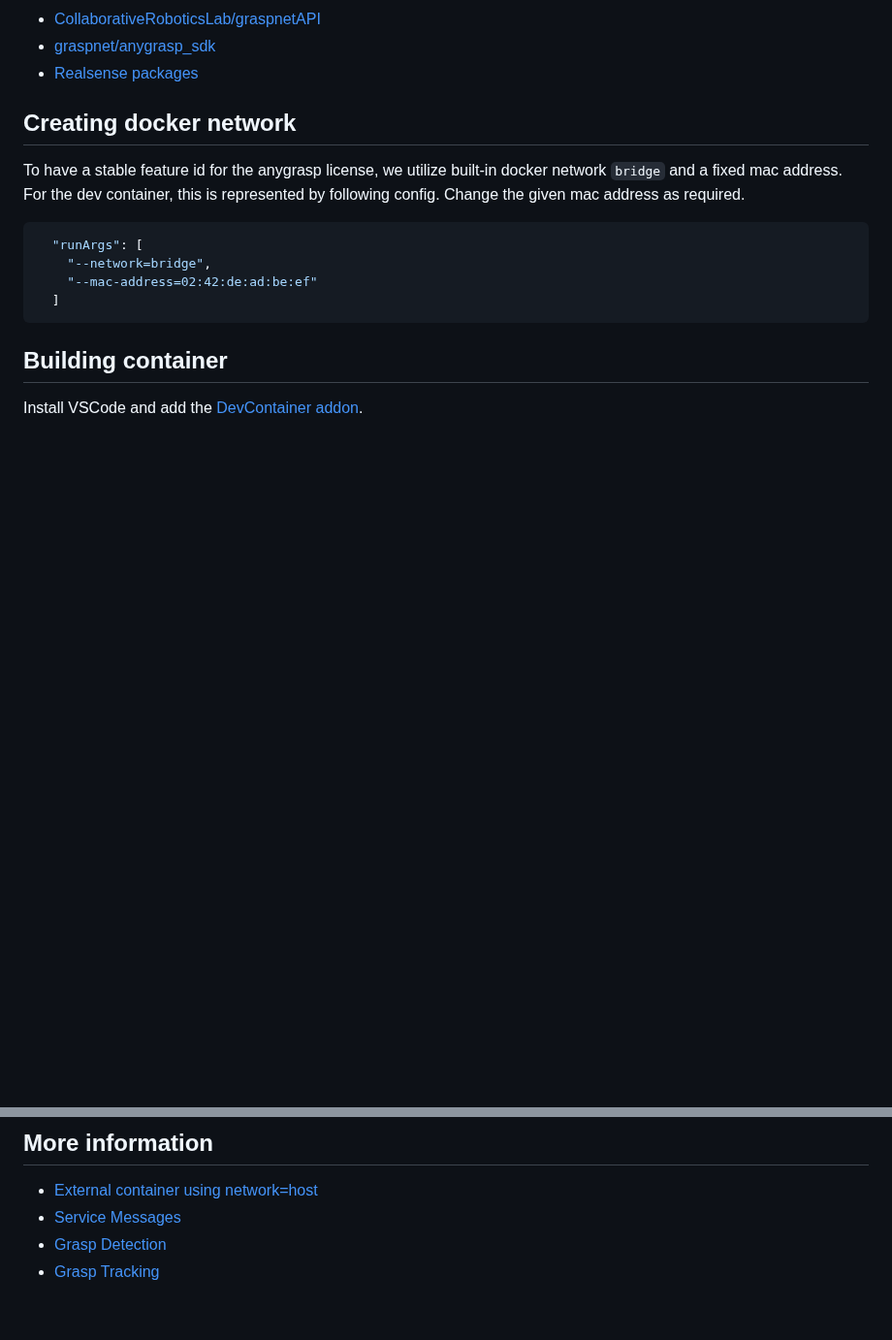
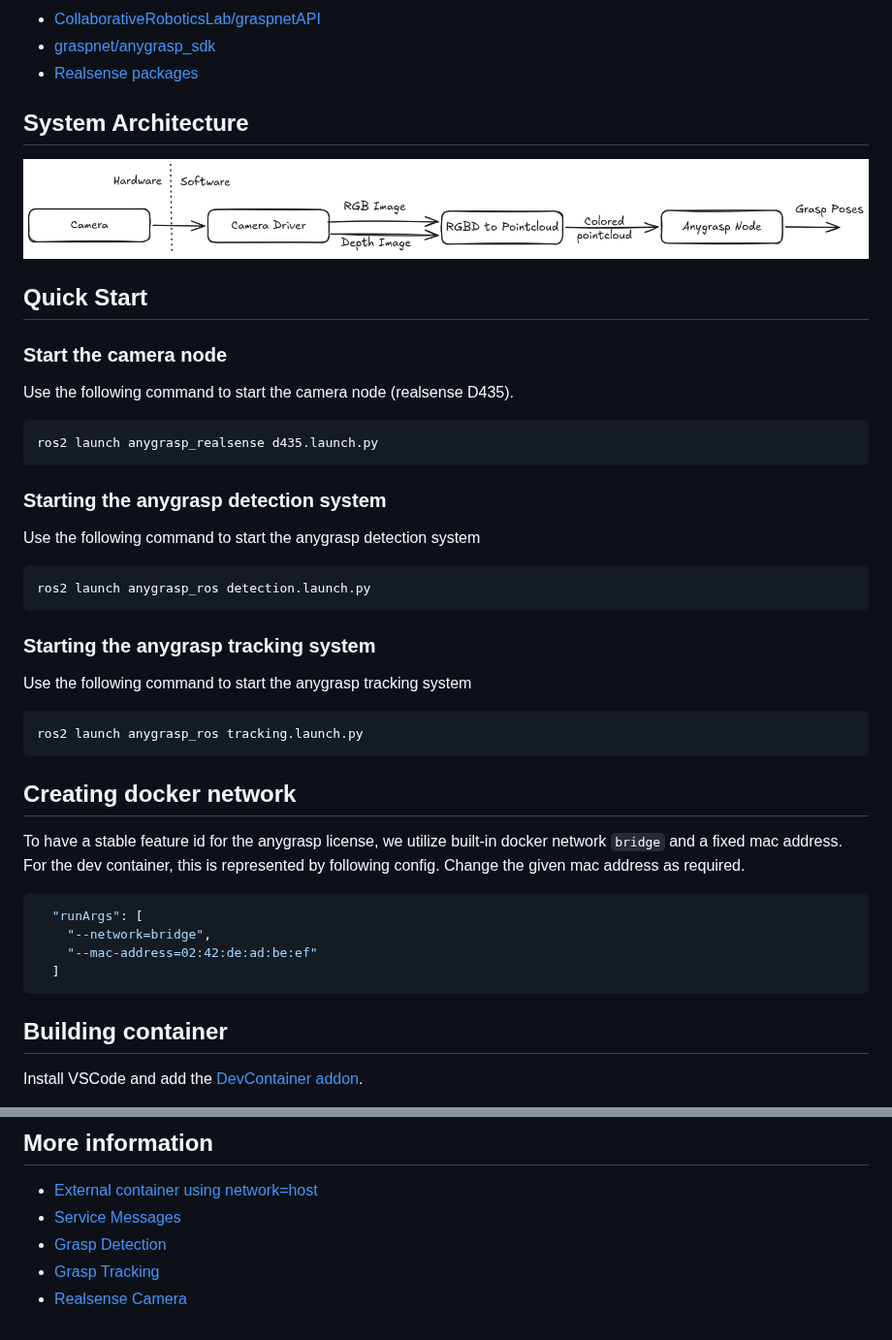
Before and after one commit to CollaborativeRoboticsLab/anygrasp_ros, a Markdown page: README.md, 2 parts joined by grey strips. Shown at 97% size. Rendered like a GitHub page; pictures changed too: docs/images/system.png (added); blank space fills up the shorter version.

````diff
--- a/README.md
+++ b/README.md
@@ -12,6 +12,36 @@ The devcontainer is based on [nvidia/cuda:12.6.0-cudnn-devel-ubuntu22.04](https:
 - [CollaborativeRoboticsLab/graspnetAPI](https://github.com/CollaborativeRoboticsLab/graspnetAPI.git)
 - [graspnet/anygrasp_sdk](https://github.com/graspnet/anygrasp_sdk.git)
 - [Realsense packages](https://github.com/realsenseai/realsense-ros)
+
+## System Architecture
+
+![System Architecture](./docs/images/system.png)
+
+## Quick Start
+
+### Start the camera node
+
+Use the following command to start the camera node (realsense D435).
+
+```bash
+ros2 launch anygrasp_realsense d435.launch.py
+```
+
+### Starting the anygrasp detection system
+
+Use the following command to start the anygrasp detection system
+
+```bash
+ros2 launch anygrasp_ros detection.launch.py
+```
+
+### Starting the anygrasp tracking system
+
+Use the following command to start the anygrasp tracking system
+
+```bash
+ros2 launch anygrasp_ros tracking.launch.py
+```
 
 ## Creating docker network
 
@@ -120,3 +130,4 @@ Add either topic as a `MarkerArray` display in RViz to inspect grasp poses and I
 - [Service Messages](./docs/usage_with_msgs.md)
 - [Grasp Detection](./docs/detection.md)
 - [Grasp Tracking](./docs/tracking.md)
+- [Realsense Camera](./docs/camera/realsense.md)
````
Also changed, not shown: other parts of README.md (+4 -24 lines), docs/camera/realsense.md (added, +70 -0 lines), 3 other files.
